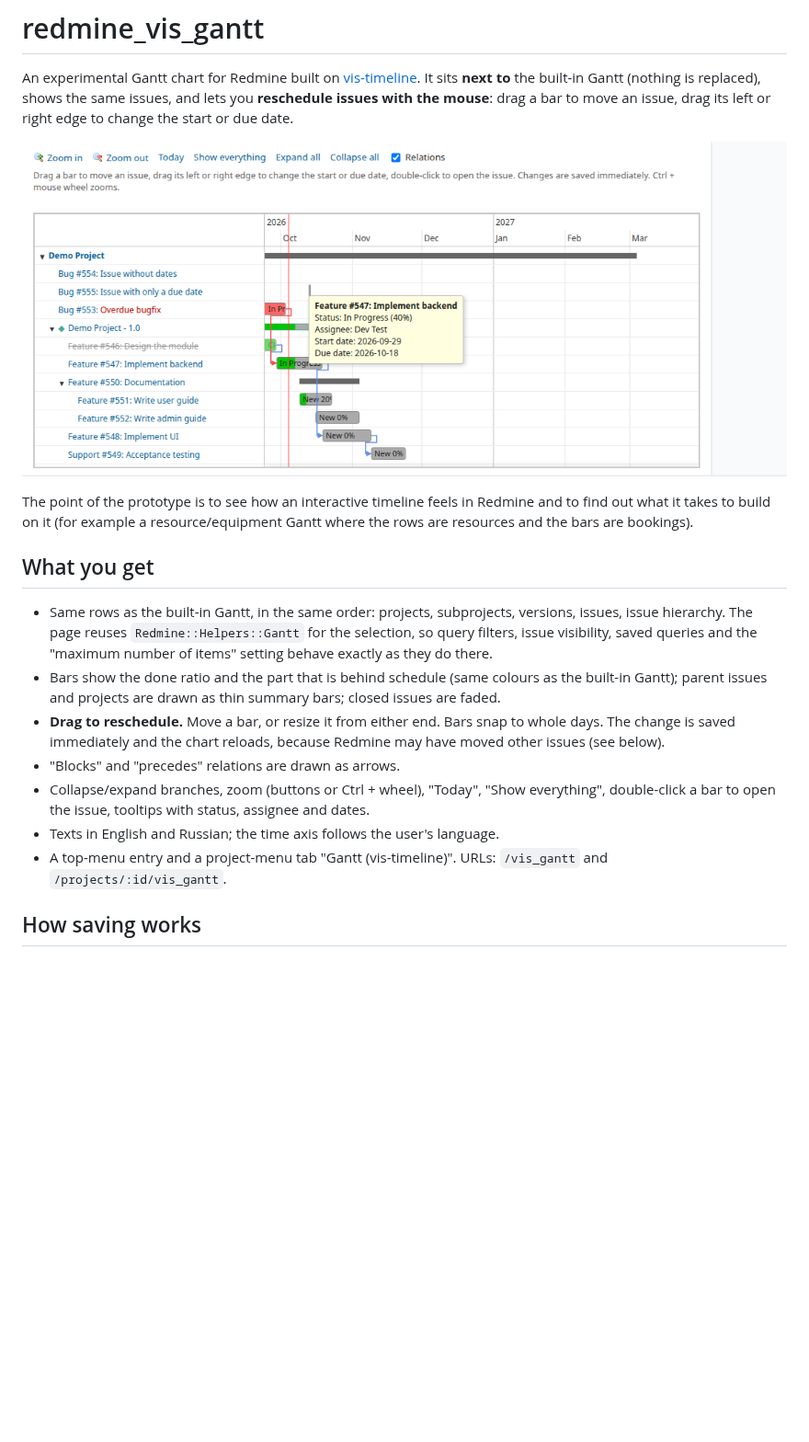
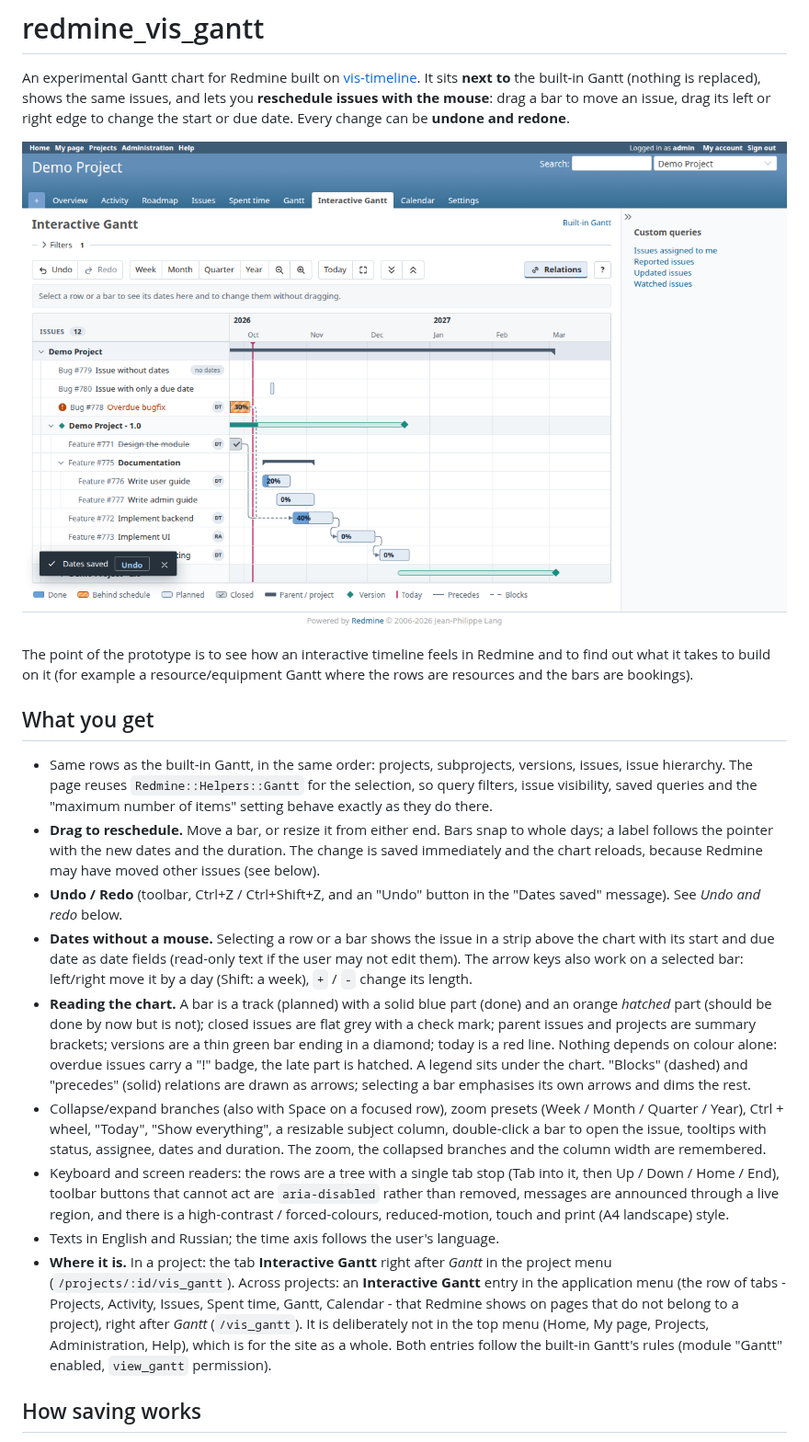
Before and after one commit to ndtimofeev/redmine_vis_gantt, a Markdown page: README.md, the part around one of its changes. Shown at 92% size. Drawn GitHub-style; pictures changed too: docs/screenshot.png; blank space fills up the shorter version.

```diff
--- a/README.md
+++ b/README.md
@@ -3,7 +3,7 @@
 An experimental Gantt chart for Redmine built on [vis-timeline](https://visjs.github.io/vis-timeline/).
 It sits **next to** the built-in Gantt (nothing is replaced), shows the same issues, and lets you
 **reschedule issues with the mouse**: drag a bar to move an issue, drag its left or right edge to
-change the start or due date.
+change the start or due date. Every change can be **undone and redone**.
 
 ![screenshot](docs/screenshot.png)
 
@@ -16,16 +16,35 @@ bars are bookings).
 * Same rows as the built-in Gantt, in the same order: projects, subprojects, versions, issues, issue
   hierarchy. The page reuses `Redmine::Helpers::Gantt` for the selection, so query filters, issue
   visibility, saved queries and the "maximum number of items" setting behave exactly as they do there.
-* Bars show the done ratio and the part that is behind schedule (same colours as the built-in Gantt);
-  parent issues and projects are drawn as thin summary bars; closed issues are faded.
-* **Drag to reschedule.** Move a bar, or resize it from either end. Bars snap to whole days. The change
-  is saved immediately and the chart reloads, because Redmine may have moved other issues (see below).
-* "Blocks" and "precedes" relations are drawn as arrows.
-* Collapse/expand branches, zoom (buttons or Ctrl + wheel), "Today", "Show everything", double-click a
-  bar to open the issue, tooltips with status, assignee and dates.
+* **Drag to reschedule.** Move a bar, or resize it from either end. Bars snap to whole days; a label
+  follows the pointer with the new dates and the duration. The change is saved immediately and the chart
+  reloads, because Redmine may have moved other issues (see below).
+* **Undo / Redo** (toolbar, Ctrl+Z / Ctrl+Shift+Z, and an "Undo" button in the "Dates saved" message).
+  See *Undo and redo* below.
+* **Dates without a mouse.** Selecting a row or a bar shows the issue in a strip above the chart with
+  its start and due date as date fields (read-only text if the user may not edit them). The arrow keys
+  also work on a selected bar: left/right move it by a day (Shift: a week), `+` / `-` change its length.
+* **Reading the chart.** A bar is a track (planned) with a solid blue part (done) and an orange *hatched*
+  part (should be done by now but is not); closed issues are flat grey with a check mark; parent issues
+  and projects are summary brackets; versions are a thin green bar ending in a diamond; today is a red
+  line. Nothing depends on colour alone: overdue issues carry a "!" badge, the late part is hatched.
+  A legend sits under the chart. "Blocks" (dashed) and "precedes" (solid) relations are drawn as arrows;
+  selecting a bar emphasises its own arrows and dims the rest.
+* Collapse/expand branches (also with Space on a focused row), zoom presets (Week / Month / Quarter /
+  Year), Ctrl + wheel, "Today", "Show everything", a resizable subject column, double-click a bar to
+  open the issue, tooltips with status, assignee, dates and duration. The zoom, the collapsed branches
+  and the column width are remembered.
+* Keyboard and screen readers: the rows are a tree with a single tab stop (Tab into it, then Up / Down /
+  Home / End), toolbar buttons that cannot act are `aria-disabled` rather than removed, messages are
+  announced through a live region, and there is a high-contrast / forced-colours, reduced-motion,
+  touch and print (A4 landscape) style.
 * Texts in English and Russian; the time axis follows the user's language.
-* A top-menu entry and a project-menu tab "Gantt (vis-timeline)". URLs: `/vis_gantt` and
-  `/projects/:id/vis_gantt`.
+* **Where it is.** In a project: the tab **Interactive Gantt** right after *Gantt* in the project menu
+  (`/projects/:id/vis_gantt`). Across projects: an **Interactive Gantt** entry in the application menu
+  (the row of tabs - Projects, Activity, Issues, Spent time, Gantt, Calendar - that Redmine shows on pages
+  that do not belong to a project), right after *Gantt* (`/vis_gantt`). It is deliberately not in the top menu
+  (Home, My page, Projects, Administration, Help), which is for the site as a whole. Both entries follow
+  the built-in Gantt's rules (module "Gantt" enabled, `view_gantt` permission).
 
 ## How saving works
 
```
Also changed, not shown: other parts of README.md (+58 -8 lines), 18 other files.
